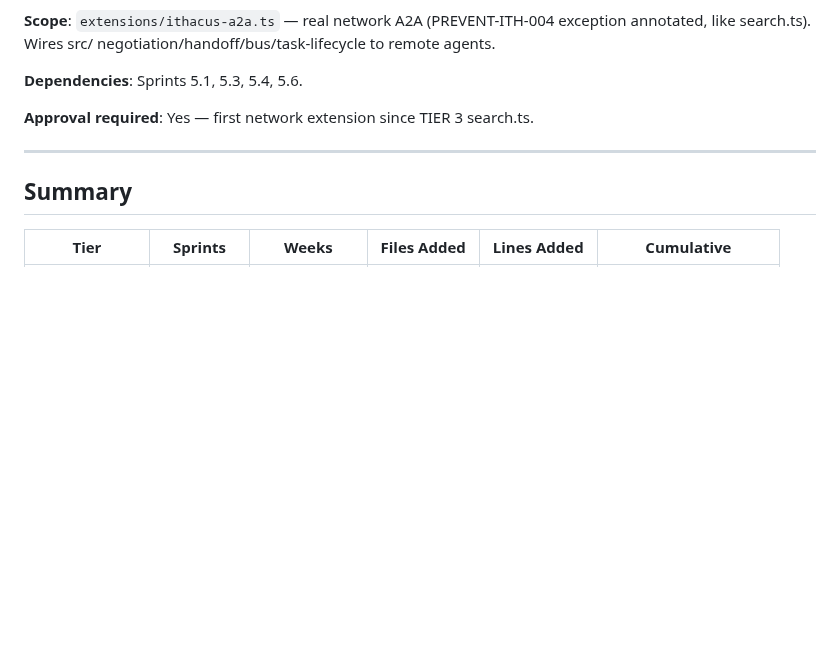
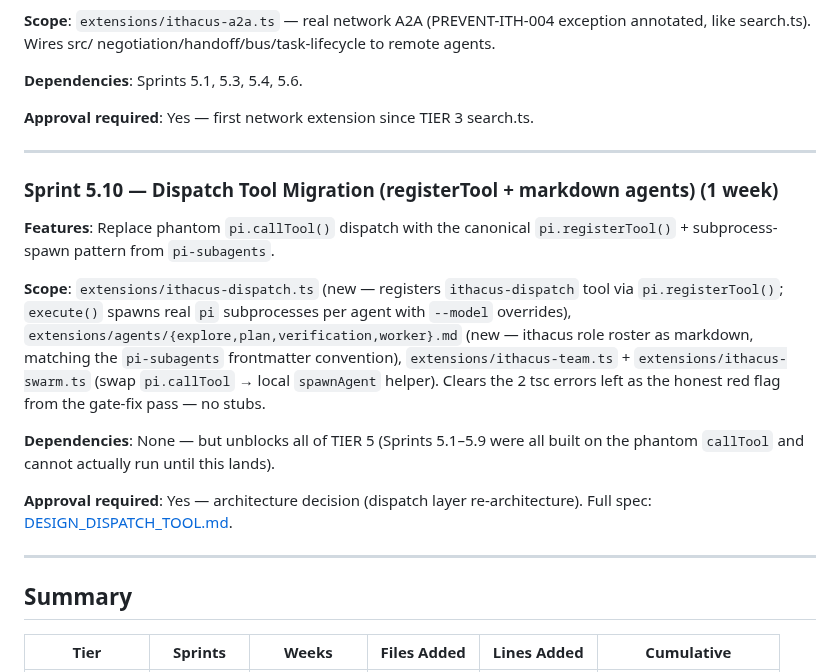
Before and after one commit to TheArchitectit/pi-ithacus-agent-framework, a Markdown page: docs/SPRINT_PLAN.md, the part around the change. Rendered like a GitHub page; blank space fills up the shorter version.

```diff
--- a/docs/SPRINT_PLAN.md
+++ b/docs/SPRINT_PLAN.md
@@ -538,6 +538,18 @@ Goal: close every agent-workflow gap found across radcode, radical, and memory-m
 
 ---
 
+### Sprint 5.10 — Dispatch Tool Migration (registerTool + markdown agents) (1 week)
+
+**Features**: Replace phantom `pi.callTool()` dispatch with the canonical `pi.registerTool()` + subprocess-spawn pattern from `pi-subagents`.
+
+**Scope**: `extensions/ithacus-dispatch.ts` (new — registers `ithacus-dispatch` tool via `pi.registerTool()`; `execute()` spawns real `pi` subprocesses per agent with `--model` overrides), `extensions/agents/{explore,plan,verification,worker}.md` (new — ithacus role roster as markdown, matching the `pi-subagents` frontmatter convention), `extensions/ithacus-team.ts` + `extensions/ithacus-swarm.ts` (swap `pi.callTool` → local `spawnAgent` helper). Clears the 2 tsc errors left as the honest red flag from the gate-fix pass — no stubs.
+
+**Dependencies**: None — but unblocks all of TIER 5 (Sprints 5.1–5.9 were all built on the phantom `callTool` and cannot actually run until this lands).
+
+**Approval required**: Yes — architecture decision (dispatch layer re-architecture). Full spec: [DESIGN_DISPATCH_TOOL.md](DESIGN_DISPATCH_TOOL.md).
+
+---
+
 ## Summary
 
 | Tier | Sprints | Weeks | Files Added | Lines Added | Cumulative |
```
Also changed, not shown: ITHACUS_DESIGN.md (+1 -1 lines), docs/DESIGN_DISPATCH_TOOL.md (added, +293 -0 lines).
